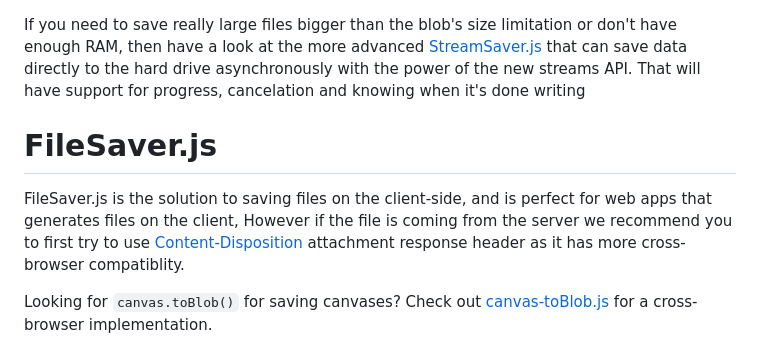
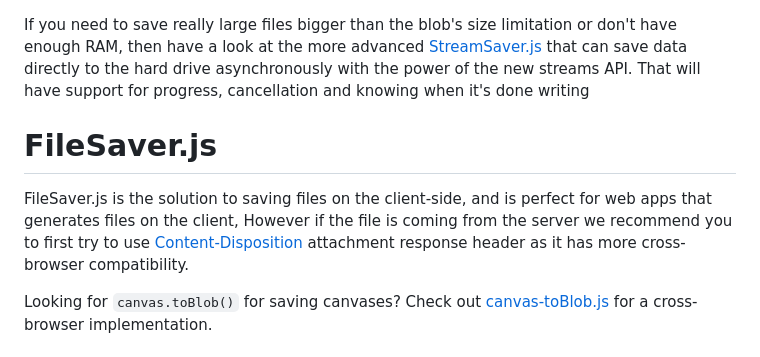
Before and after one commit to eligrey/FileSaver.js, a Markdown page: README.md, the part around the change. GitHub-like rendering.

Commit message:
docs: fix typos in README.md
- "compatiblity" → "compatibility"
- "cancelation" → "cancellation"

```diff
--- a/README.md
+++ b/README.md
@@ -1,14 +1,14 @@
 If you need to save really large files bigger than the blob's size limitation or don't have
 enough RAM, then have a look at the more advanced [StreamSaver.js][7]
 that can save data directly to the hard drive asynchronously with the power of the new streams API. That will have
-support for progress, cancelation and knowing when it's done writing
+support for progress, cancellation and knowing when it's done writing
 
 FileSaver.js
 ============
 
 FileSaver.js is the solution to saving files on the client-side, and is perfect for
 web apps that generates files on the client, However if the file is coming from the
-server we recommend you to first try to use [Content-Disposition][8] attachment response header as it has more cross-browser compatiblity.
+server we recommend you to first try to use [Content-Disposition][8] attachment response header as it has more cross-browser compatibility.
 
 Looking for `canvas.toBlob()` for saving canvases? Check out
 [canvas-toBlob.js][2] for a cross-browser implementation.
```
